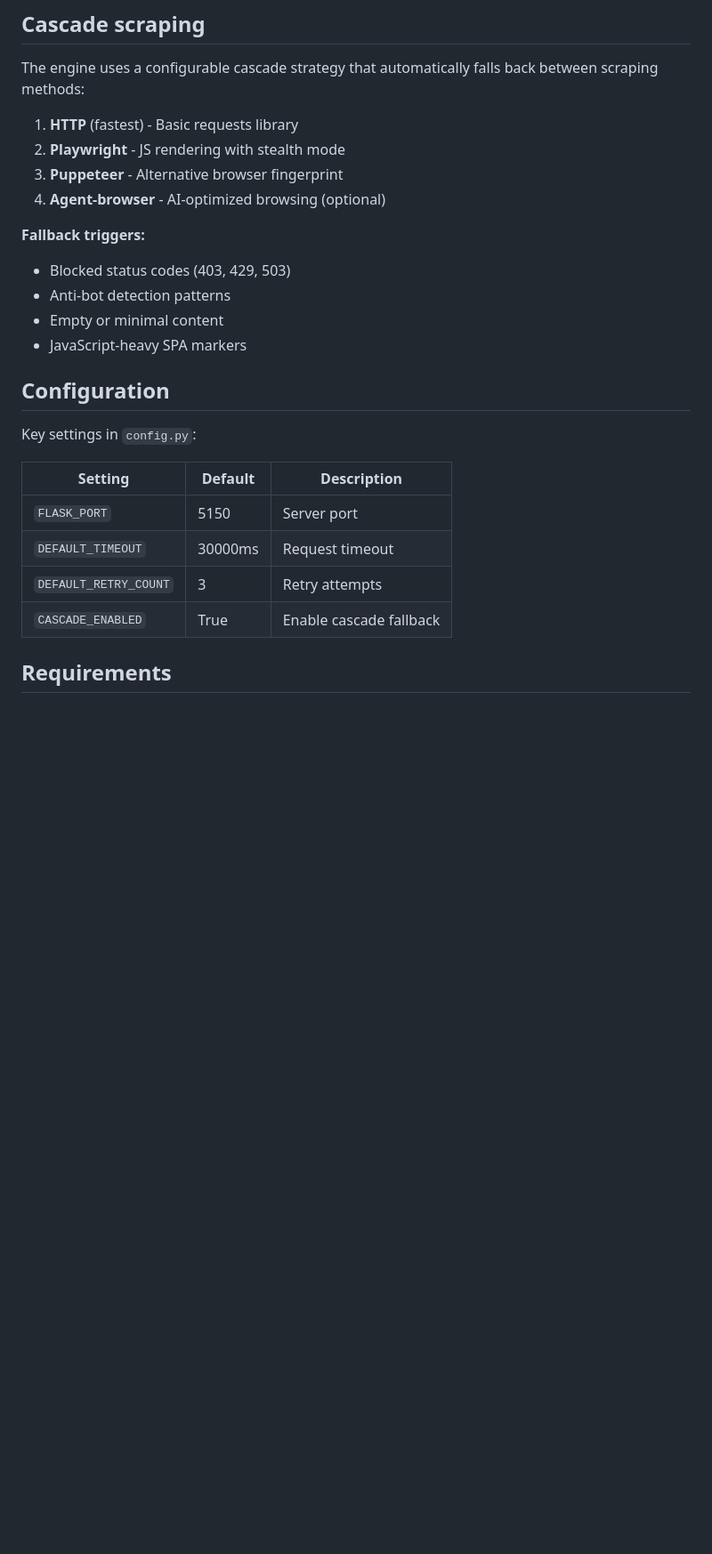
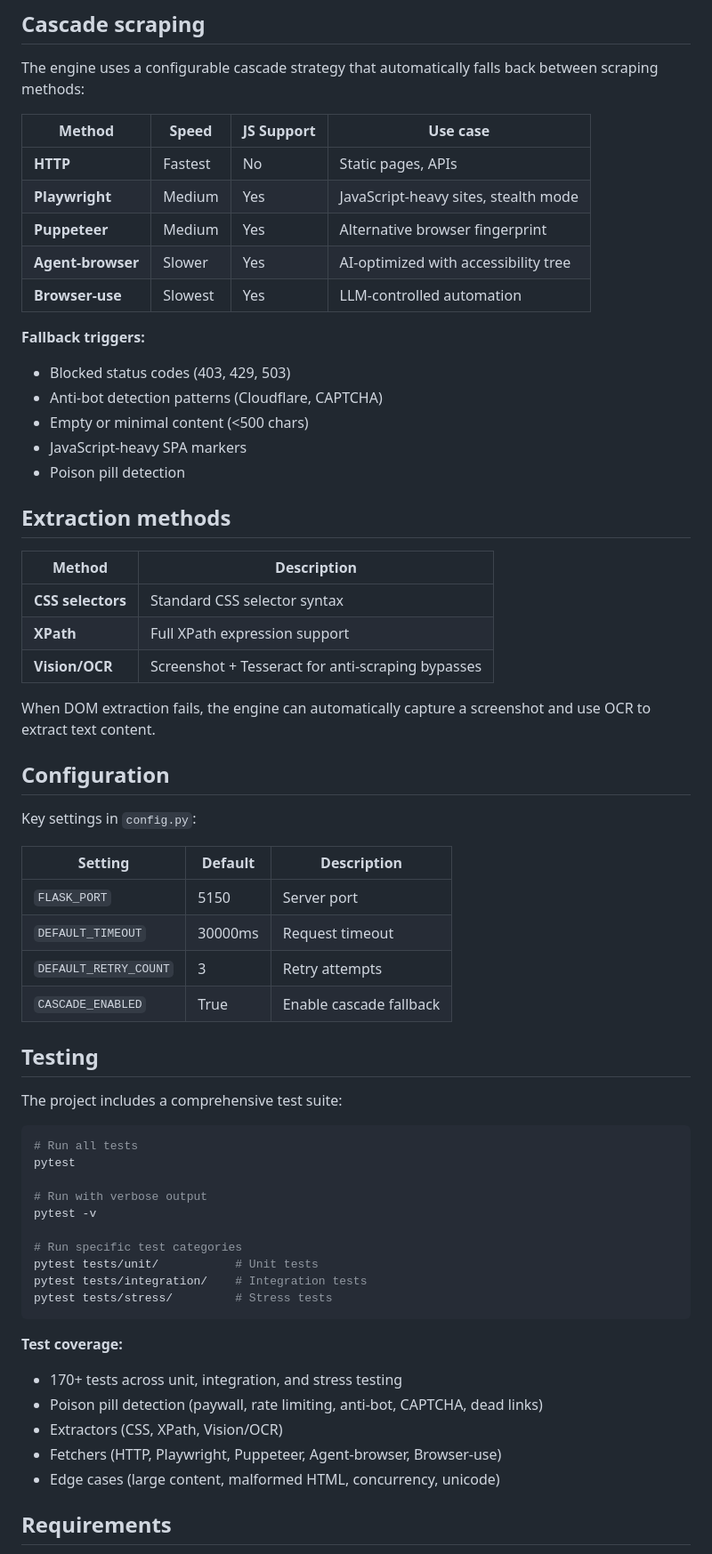
Before and after one commit to jamditis/scrapefruit, a Markdown page: README.md, the part around one of its changes. Shown at 89% size. GitHub-like rendering; blank space fills up the shorter version.

````diff
--- a/README.md
+++ b/README.md
@@ -73,16 +75,30 @@ The app runs on `http://127.0.0.1:5150`
 
 The engine uses a configurable cascade strategy that automatically falls back between scraping methods:
 
-1. **HTTP** (fastest) - Basic requests library
-2. **Playwright** - JS rendering with stealth mode
-3. **Puppeteer** - Alternative browser fingerprint
-4. **Agent-browser** - AI-optimized browsing (optional)
+| Method | Speed | JS Support | Use case |
+|--------|-------|------------|----------|
+| **HTTP** | Fastest | No | Static pages, APIs |
+| **Playwright** | Medium | Yes | JavaScript-heavy sites, stealth mode |
+| **Puppeteer** | Medium | Yes | Alternative browser fingerprint |
+| **Agent-browser** | Slower | Yes | AI-optimized with accessibility tree |
+| **Browser-use** | Slowest | Yes | LLM-controlled automation |
 
 **Fallback triggers:**
 - Blocked status codes (403, 429, 503)
-- Anti-bot detection patterns
-- Empty or minimal content
+- Anti-bot detection patterns (Cloudflare, CAPTCHA)
+- Empty or minimal content (<500 chars)
 - JavaScript-heavy SPA markers
+- Poison pill detection
+
+## Extraction methods
+
+| Method | Description |
+|--------|-------------|
+| **CSS selectors** | Standard CSS selector syntax |
+| **XPath** | Full XPath expression support |
+| **Vision/OCR** | Screenshot + Tesseract for anti-scraping bypasses |
+
+When DOM extraction fails, the engine can automatically capture a screenshot and use OCR to extract text content.
 
 ## Configuration
 
@@ -95,6 +111,30 @@ Key settings in `config.py`:
 | `DEFAULT_RETRY_COUNT` | 3 | Retry attempts |
 | `CASCADE_ENABLED` | True | Enable cascade fallback |
 
+## Testing
+
+The project includes a comprehensive test suite:
+
+```bash
+# Run all tests
+pytest
+
+# Run with verbose output
+pytest -v
+
+# Run specific test categories
+pytest tests/unit/           # Unit tests
+pytest tests/integration/    # Integration tests
+pytest tests/stress/         # Stress tests
+```
+
+**Test coverage:**
+- 170+ tests across unit, integration, and stress testing
+- Poison pill detection (paywall, rate limiting, anti-bot, CAPTCHA, dead links)
+- Extractors (CSS, XPath, Vision/OCR)
+- Fetchers (HTTP, Playwright, Puppeteer, Agent-browser, Browser-use)
+- Edge cases (large content, malformed HTML, concurrency, unicode)
+
 ## Requirements
 
 - Python 3.11+
````
Also changed, not shown: other parts of README.md (+17 -5 lines), CLAUDE.md (+142 -19 lines).
